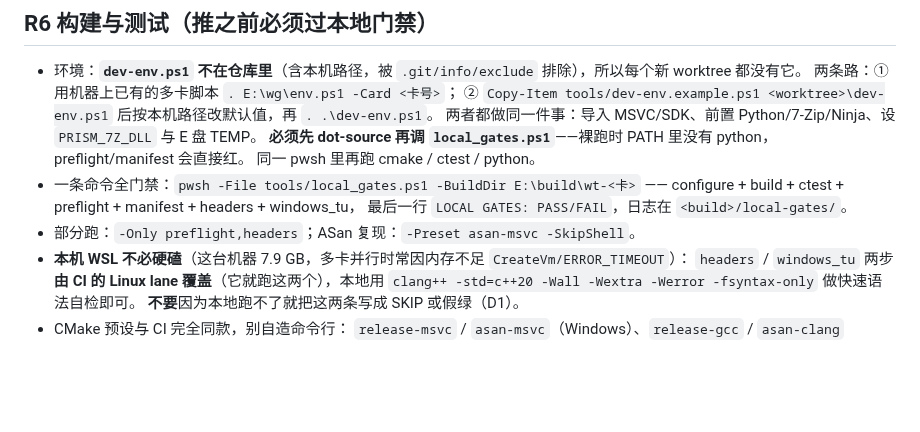
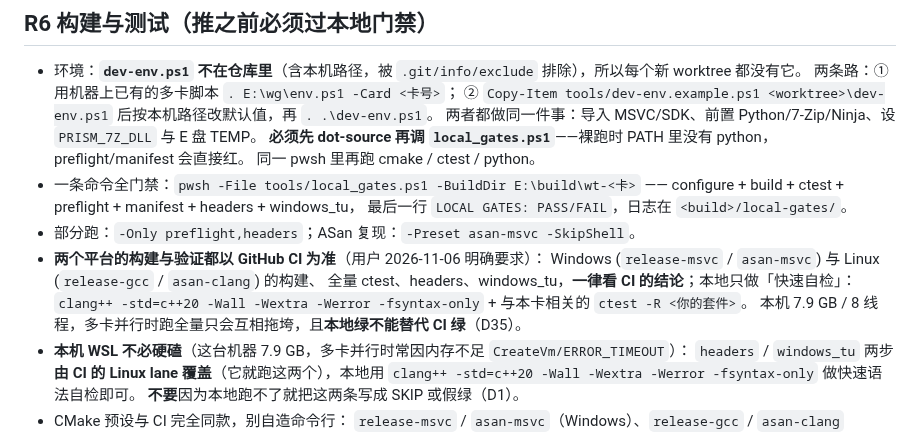
Before and after one commit to xueweijian/prism-archive, a Markdown page: AGENTS.md, the part around the change. Drawn GitHub-style; blank space fills up the shorter version.

Commit message:
docs(agents): both platforms verify on GitHub CI -- local runs are only a fast self-check

```diff
--- a/AGENTS.md
+++ b/AGENTS.md
@@ -64,6 +64,11 @@ PrismArchive：Windows 11 x64 归档管理器，引擎是运行时 `LoadLibraryW
   —— configure + build + ctest + preflight + manifest + headers + windows_tu，
   最后一行 `LOCAL GATES: PASS/FAIL`，日志在 `<build>/local-gates/`。
 - 部分跑：`-Only preflight,headers`；ASan 复现：`-Preset asan-msvc -SkipShell`。
+- **两个平台的构建与验证都以 GitHub CI 为准**（用户 2026-11-06 明确要求）：
+  Windows (`release-msvc` / `asan-msvc`) 与 Linux (`release-gcc` / `asan-clang`) 的构建、
+  全量 ctest、headers、windows_tu，**一律看 CI 的结论**；本地只做「快速自检」：
+  `clang++ -std=c++20 -Wall -Wextra -Werror -fsyntax-only` + 与本卡相关的 `ctest -R <你的套件>`。
+  本机 7.9 GB / 8 线程，多卡并行时跑全量只会互相拖垮，且**本地绿不能替代 CI 绿**（D35）。
 - **本机 WSL 不必硬磕**（这台机器 7.9 GB，多卡并行时常因内存不足 `CreateVm/ERROR_TIMEOUT`）：
   `headers` / `windows_tu` 两步**由 CI 的 Linux lane 覆盖**（它就跑这两个），本地用
   `clang++ -std=c++20 -Wall -Wextra -Werror -fsyntax-only` 做快速语法自检即可。
```
